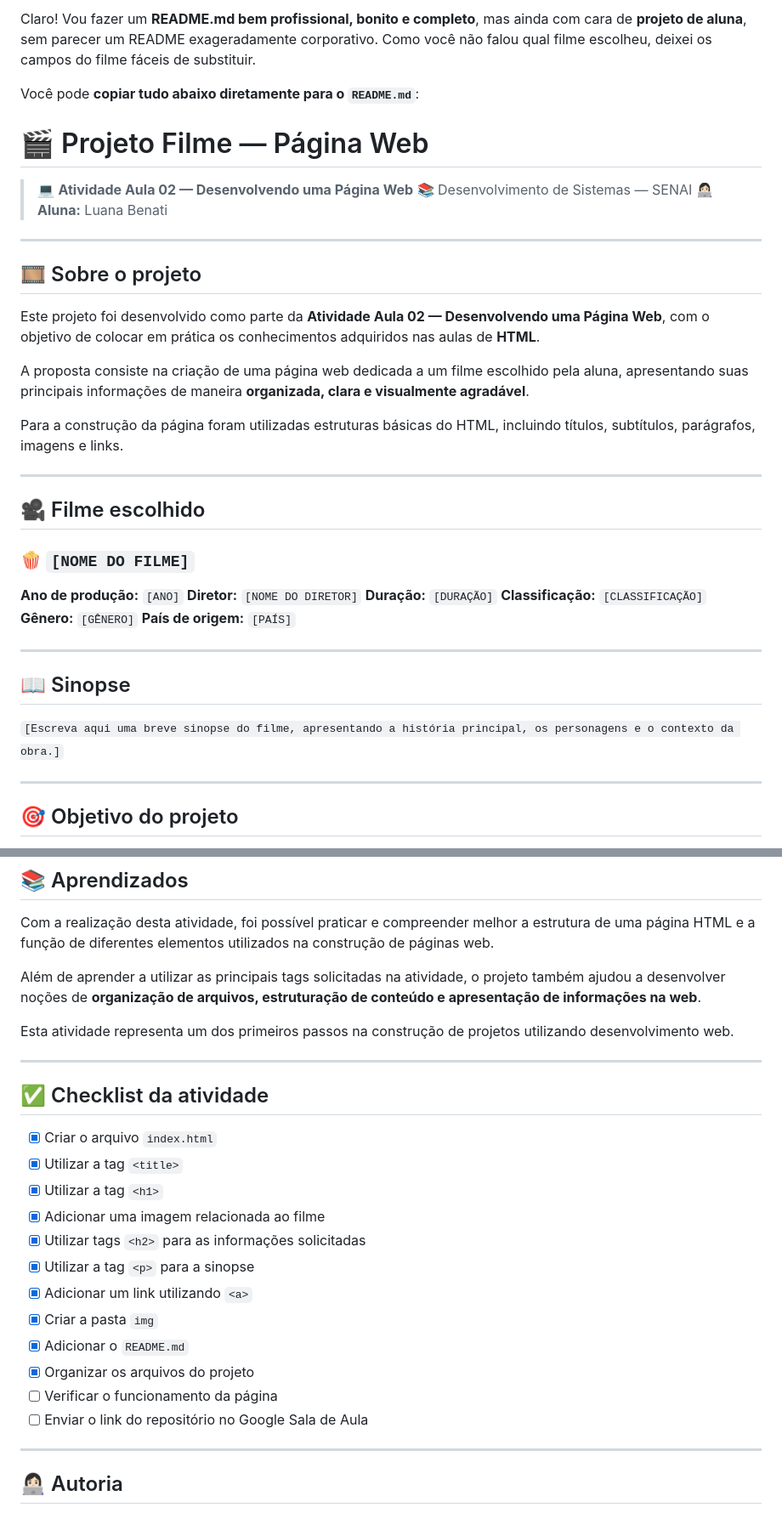
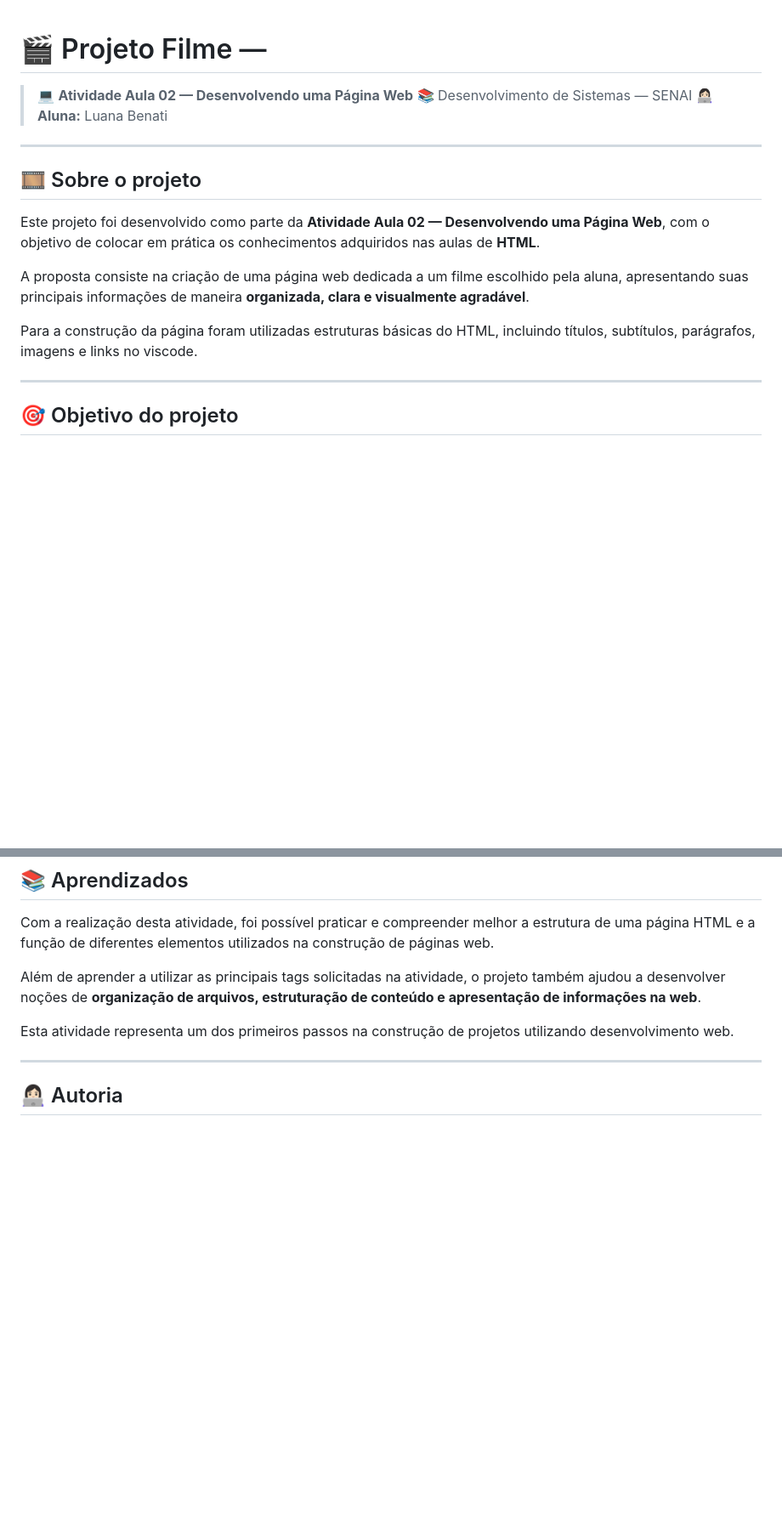
Before and after one commit to Luanabenati/atividade-lima, a Markdown page: README.md, 2 parts joined by grey strips. Shown at 85% size. GitHub-like rendering; blank space fills up the shorter version.

```diff
--- a/README.md
+++ b/README.md
@@ -1,8 +1,6 @@
-Claro! Vou fazer um **README.md bem profissional, bonito e completo**, mas ainda com cara de **projeto de aluna**, sem parecer um README exageradamente corporativo. Como você não falou qual filme escolheu, deixei os campos do filme fáceis de substituir.
 
-Você pode **copiar tudo abaixo diretamente para o `README.md`**:
 
-# 🎬 Projeto Filme — Página Web
+# 🎬 Projeto Filme —
 
 > 💻 **Atividade Aula 02 — Desenvolvendo uma Página Web**
 > 📚 Desenvolvimento de Sistemas — SENAI
@@ -16,28 +14,11 @@ Este projeto foi desenvolvido como parte da **Atividade Aula 02 — Desenvolvend
 
 A proposta consiste na criação de uma página web dedicada a um filme escolhido pela aluna, apresentando suas principais informações de maneira **organizada, clara e visualmente agradável**.
 
-Para a construção da página foram utilizadas estruturas básicas do HTML, incluindo títulos, subtítulos, parágrafos, imagens e links.
+Para a construção da página foram utilizadas estruturas básicas do HTML, incluindo títulos, subtítulos, parágrafos, imagens e links no viscode.
 
 ---
 
-## 🎥 Filme escolhido
 
-### 🍿 `[NOME DO FILME]`
-
-**Ano de produção:** `[ANO]`
-**Diretor:** `[NOME DO DIRETOR]`
-**Duração:** `[DURAÇÃO]`
-**Classificação:** `[CLASSIFICAÇÃO]`
-**Gênero:** `[GÊNERO]`
-**País de origem:** `[PAÍS]`
-
----
-
-## 📖 Sinopse
-
-`[Escreva aqui uma breve sinopse do filme, apresentando a história principal, os personagens e o contexto da obra.]`
-
----
 
 ## 🎯 Objetivo do projeto
 
@@ -173,23 +141,6 @@ Com a realização desta atividade, foi possível praticar e compreender melhor
 Além de aprender a utilizar as principais tags solicitadas na atividade, o projeto também ajudou a desenvolver noções de **organização de arquivos, estruturação de conteúdo e apresentação de informações na web**.
 
 Esta atividade representa um dos primeiros passos na construção de projetos utilizando desenvolvimento web.
-
----
-
-## ✅ Checklist da atividade
-
-* [x] Criar o arquivo `index.html`
-* [x] Utilizar a tag `<title>`
-* [x] Utilizar a tag `<h1>`
-* [x] Adicionar uma imagem relacionada ao filme
-* [x] Utilizar tags `<h2>` para as informações solicitadas
-* [x] Utilizar a tag `<p>` para a sinopse
-* [x] Adicionar um link utilizando `<a>`
-* [x] Criar a pasta `img`
-* [x] Adicionar o `README.md`
-* [x] Organizar os arquivos do projeto
-* [ ] Verificar o funcionamento da página
-* [ ] Enviar o link do repositório no Google Sala de Aula
 
 ---
 
```
Also changed, not shown: other parts of README.md (+1 -14 lines).
